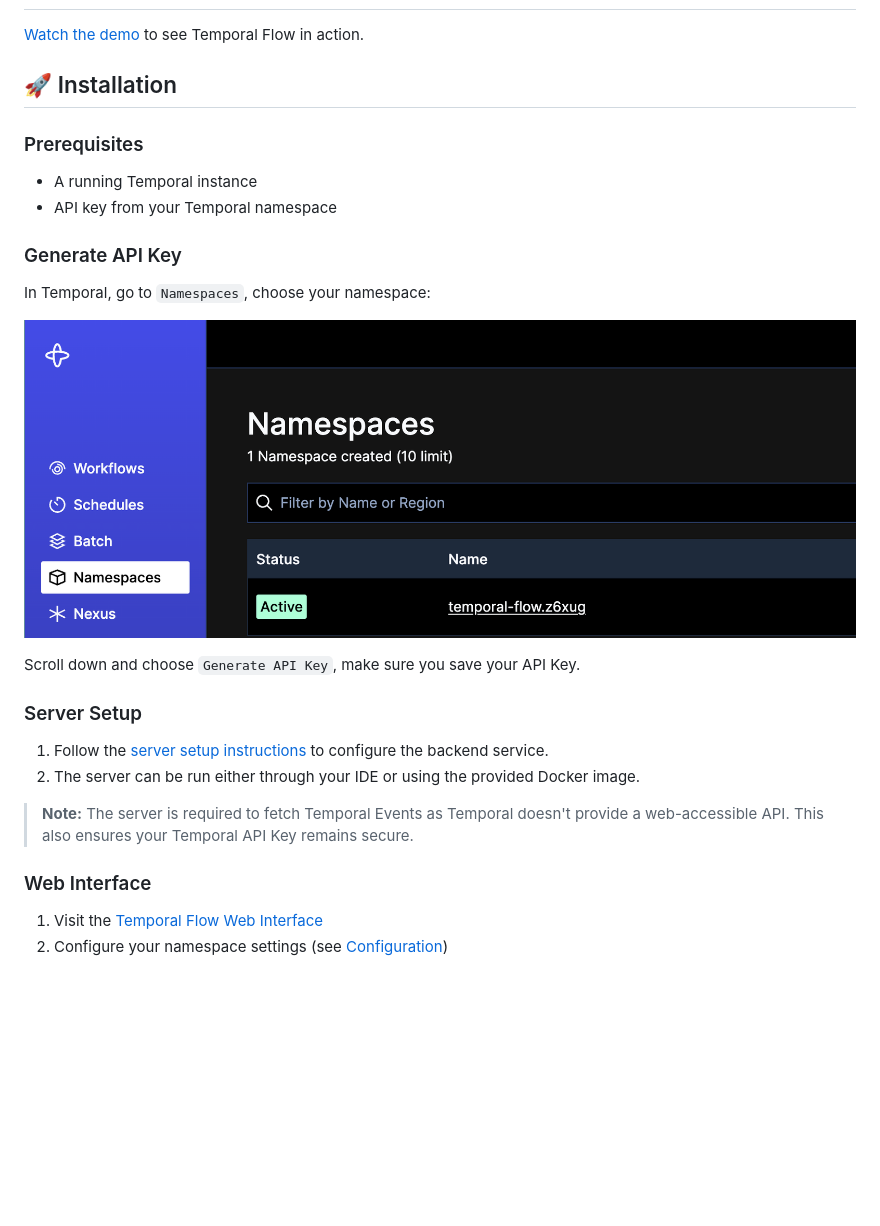
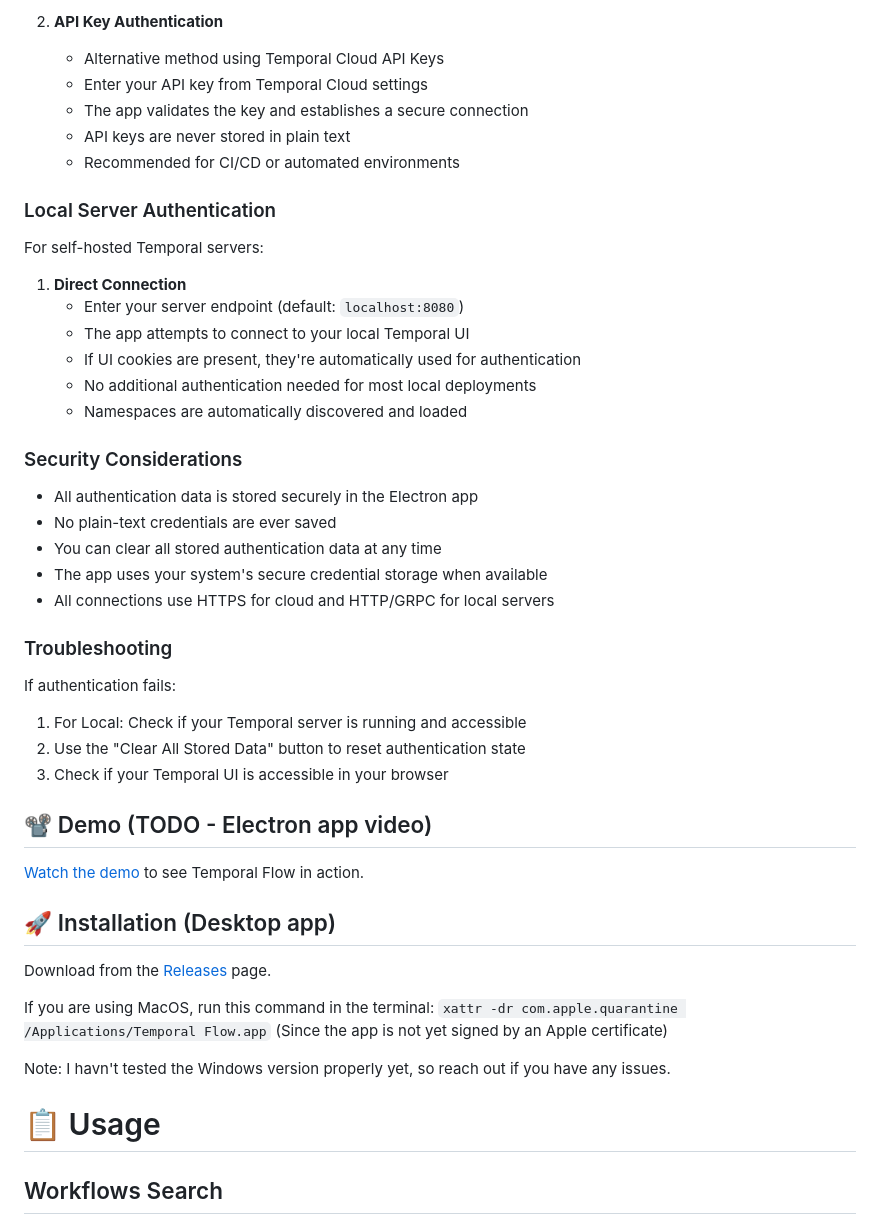
Before and after one commit to itaisoudry/temporal-flow-web, a Markdown page: README.md, the part around the change printed below. GitHub-like rendering; blank space fills up the shorter version.

```diff
--- a/README.md
+++ b/README.md
@@ -32,30 +78,53 @@ Temporal Flow is a developer tool designed to enhance observability and debuggin
+2. **API Key Authentication**
+   - Alternative method using Temporal Cloud API Keys
+   - Enter your API key from Temporal Cloud settings
+   - The app validates the key and establishes a secure connection
+   - API keys are never stored in plain text
+   - Recommended for CI/CD or automated environments
+
+### Local Server Authentication
+
+For self-hosted Temporal servers:
+
+1. **Direct Connection**
+   - Enter your server endpoint (default: `localhost:8080`)
+   - The app attempts to connect to your local Temporal UI
+   - If UI cookies are present, they're automatically used for authentication
+   - No additional authentication needed for most local deployments
+   - Namespaces are automatically discovered and loaded
+
+### Security Considerations
+
+- All authentication data is stored securely in the Electron app
+- No plain-text credentials are ever saved
+- You can clear all stored authentication data at any time
+- The app uses your system's secure credential storage when available
+- All connections use HTTPS for cloud and HTTP/GRPC for local servers
+
+### Troubleshooting
+
+If authentication fails:
+1. For Local: Check if your Temporal server is running and accessible
+2. Use the "Clear All Stored Data" button to reset authentication state
+3. Check if your Temporal UI is accessible in your browser
+
+
+## 📽 Demo (TODO - Electron app video)
 
 [Watch the demo](https://youtu.be/jkV-PMhYk64) to see Temporal Flow in action.
 
-## 🚀 Installation
+## 🚀 Installation (Desktop app)
+Download from the [Releases](https://github.com/itaisoudry/temporal-flow-web/releases) page.
 
-### Prerequisites
+If you are using MacOS, run this command in the terminal: </br>
+`xattr -dr com.apple.quarantine /Applications/Temporal Flow.app` </br>
+(Since the app is not yet signed by an Apple certificate)
 
-- A running Temporal instance
-- API key from your Temporal namespace
+Note: I havn't tested the Windows version properly yet, so reach out if you have any issues.
 
-### Generate API Key
+</br>
 
-In Temporal, go to `Namespaces`, choose your namespace:
+# 📋 Usage
 
-![Namespace List](./docs/images/namespaceList.png)
+## Workflows Search
 
-Scroll down and choose `Generate API Key`, make sure you save your API Key.
-
-### Server Setup
-
-1. Follow the [server setup instructions](server/README.md) to configure the backend service.
-2. The server can be run either through your IDE or using the provided Docker image.
-
-> **Note:** The server is required to fetch Temporal Events as Temporal doesn't provide a web-accessible API. This also ensures your Temporal API Key remains secure.
-
-### Web Interface
-
-1. Visit the [Temporal Flow Web Interface](https://itaisoudry.github.io/temporal-flow-web/)
-2. Configure your namespace settings (see [Configuration](#configuration))
-
```
Also changed, not shown: other parts of README.md (+78 -30 lines), README-DEPRECATED.md (added, +134 -0 lines), docs/images/schedulerSearch.png (added), docs/images/searchParamsV2.png (added), docs/images/searchQuickView-v2.png (added), docs/images/searchStartAsNew.png (added), docs/images/workflowActionMenu.png (added).
